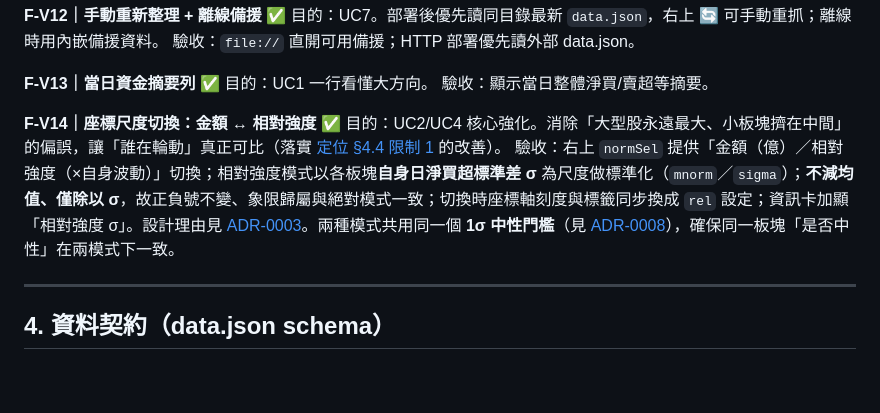
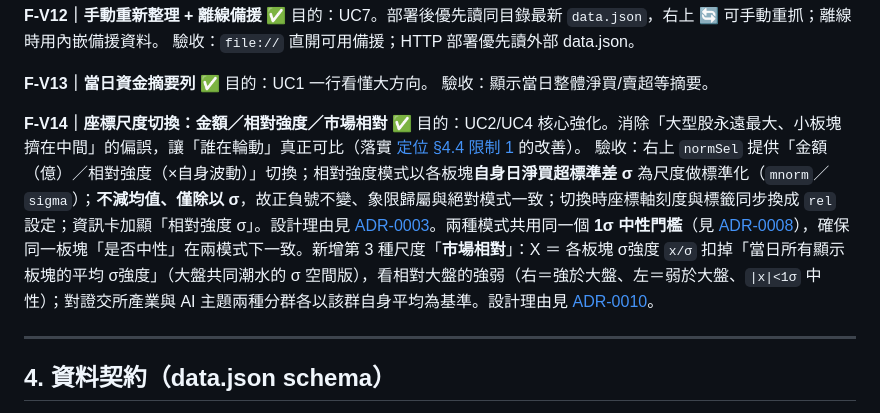
Before and after one commit to bluexinfu/cap-rotation, a Markdown page: docs/01-prd.md, the part around the change. GitHub-like rendering; blank space fills up the shorter version.

```diff
--- a/docs/01-prd.md
+++ b/docs/01-prd.md
@@ -115,9 +115,9 @@
 目的：UC1 一行看懂大方向。
 驗收：顯示當日整體淨買/賣超等摘要。
 
-**F-V14｜座標尺度切換：金額 ↔ 相對強度** ✅
+**F-V14｜座標尺度切換：金額／相對強度／市場相對** ✅
 目的：UC2/UC4 核心強化。消除「大型股永遠最大、小板塊擠在中間」的偏誤，讓「誰在輪動」真正可比（落實 [定位 §4.4 限制 1](00-product-brief.md#44-已知的方法論限制誠實揭露) 的改善）。
-驗收：右上 `normSel` 提供「金額（億）／相對強度（×自身波動）」切換；相對強度模式以各板塊**自身日淨買超標準差 σ** 為尺度做標準化（`mnorm`／`sigma`）；**不減均值、僅除以 σ**，故正負號不變、象限歸屬與絕對模式一致；切換時座標軸刻度與標籤同步換成 `rel` 設定；資訊卡加顯「相對強度 σ」。設計理由見 [ADR-0003](decisions/ADR-0003-relative-strength-normalization.md)。兩種模式共用同一個 **1σ 中性門檻**（見 [ADR-0008](decisions/ADR-0008-neutral-threshold-sigma.md)），確保同一板塊「是否中性」在兩模式下一致。
+驗收：右上 `normSel` 提供「金額（億）／相對強度（×自身波動）」切換；相對強度模式以各板塊**自身日淨買超標準差 σ** 為尺度做標準化（`mnorm`／`sigma`）；**不減均值、僅除以 σ**，故正負號不變、象限歸屬與絕對模式一致；切換時座標軸刻度與標籤同步換成 `rel` 設定；資訊卡加顯「相對強度 σ」。設計理由見 [ADR-0003](decisions/ADR-0003-relative-strength-normalization.md)。兩種模式共用同一個 **1σ 中性門檻**（見 [ADR-0008](decisions/ADR-0008-neutral-threshold-sigma.md)），確保同一板塊「是否中性」在兩模式下一致。新增第 3 種尺度「**市場相對**」：X ＝ 各板塊 σ強度 `x/σ` 扣掉「當日所有顯示板塊的平均 σ強度」（大盤共同潮水的 σ 空間版），看相對大盤的強弱（右＝強於大盤、左＝弱於大盤、`|x|<1σ` 中性）；對證交所產業與 AI 主題兩種分群各以該群自身平均為基準。設計理由見 [ADR-0010](decisions/ADR-0010-market-relative-scale.md)。
 
 ---
 
```
Also changed, not shown: docs/ROADMAP.md (+2 -1 lines).
